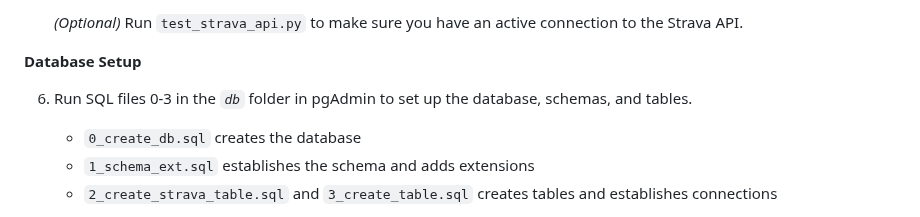
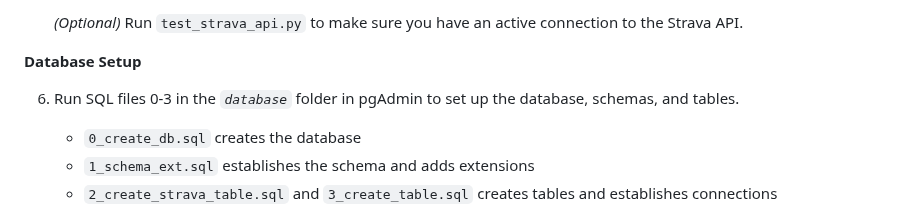
Before and after one commit to kanatea/mountain-biking, a Markdown page: README.md, the part around the change. Drawn GitHub-style.

```diff
--- a/README.md
+++ b/README.md
@@ -41,7 +41,7 @@ A registered Strava account is required to set up an app and access the Strava A
 
 **Database Setup**
 
-6. Run SQL files 0-3 in the _`db`_ folder in pgAdmin to set up the database, schemas, and tables.
+6. Run SQL files 0-3 in the _`database`_ folder in pgAdmin to set up the database, schemas, and tables.
     - `0_create_db.sql` creates the database
     - `1_schema_ext.sql` establishes the schema and adds extensions
     - `2_create_strava_table.sql` and `3_create_table.sql` creates tables and establishes connections
```
